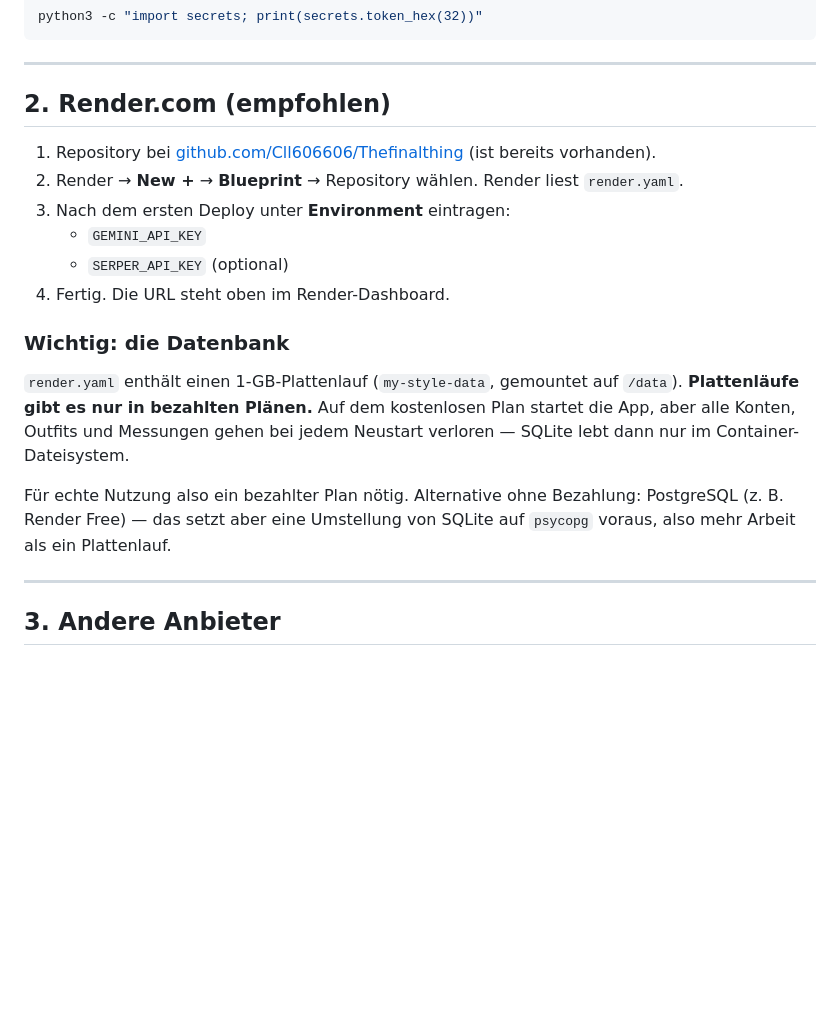
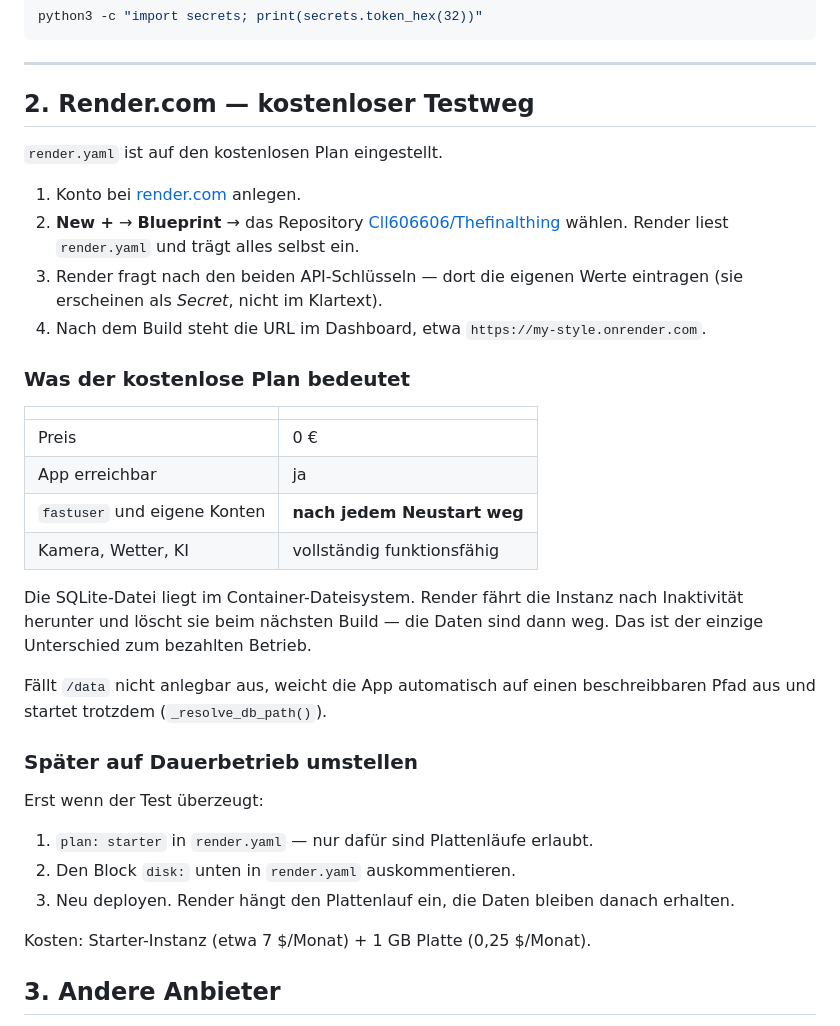
Before and after one commit to Cll606606/Thefinalthing, a Markdown page: DEPLOY.md, the part around the change. Rendered like a GitHub page; blank space fills up the shorter version.

Commit message:
DEPLOY.md auf den kostenlosen Render-Testweg umstellen

```diff
--- a/DEPLOY.md
+++ b/DEPLOY.md
@@ -26,27 +26,45 @@ python3 -c "import secrets; print(secrets.token_hex(32))"
 
 ---
 
-## 2. Render.com (empfohlen)
+## 2. Render.com — kostenloser Testweg
 
-1. Repository bei [github.com/Cll606606/Thefinalthing](https://github.com/Cll606606/Thefinalthing) (ist bereits vorhanden).
-2. Render → **New +** → **Blueprint** → Repository wählen. Render liest `render.yaml`.
-3. Nach dem ersten Deploy unter **Environment** eintragen:
-   - `GEMINI_API_KEY`
-   - `SERPER_API_KEY` (optional)
-4. Fertig. Die URL steht oben im Render-Dashboard.
+`render.yaml` ist auf den kostenlosen Plan eingestellt.
 
-### Wichtig: die Datenbank
+1. Konto bei [render.com](https://render.com) anlegen.
+2. **New +** → **Blueprint** → das Repository
+   [Cll606606/Thefinalthing](https://github.com/Cll606606/Thefinalthing) wählen.
+   Render liest `render.yaml` und trägt alles selbst ein.
+3. Render fragt nach den beiden API-Schlüsseln — dort die eigenen Werte
+   eintragen (sie erscheinen als *Secret*, nicht im Klartext).
+4. Nach dem Build steht die URL im Dashboard, etwa
+   `https://my-style.onrender.com`.
 
-`render.yaml` enthält einen 1-GB-Plattenlauf (`my-style-data`, gemountet auf
-`/data`). **Plattenläufe gibt es nur in bezahlten Plänen.** Auf dem kostenlosen
-Plan startet die App, aber alle Konten, Outfits und Messungen gehen bei jedem
-Neustart verloren — SQLite lebt dann nur im Container-Dateisystem.
+### Was der kostenlose Plan bedeutet
 
-Für echte Nutzung also ein bezahlter Plan nötig. Alternative ohne Bezahlung:
-PostgreSQL (z. B. Render Free) — das setzt aber eine Umstellung von SQLite auf
-`psycopg` voraus, also mehr Arbeit als ein Plattenlauf.
+| | |
+|---|---|
+| Preis | 0 € |
+| App erreichbar | ja |
+| `fastuser` und eigene Konten | **nach jedem Neustart weg** |
+| Kamera, Wetter, KI | vollständig funktionsfähig |
 
----
+Die SQLite-Datei liegt im Container-Dateisystem. Render fährt die Instanz
+nach Inaktivität herunter und löscht sie beim nächsten Build — die Daten
+sind dann weg. Das ist der einzige Unterschied zum bezahlten Betrieb.
+
+Fällt `/data` nicht anlegbar aus, weicht die App automatisch auf einen
+beschreibbaren Pfad aus und startet trotzdem (`_resolve_db_path()`).
+
+### Später auf Dauerbetrieb umstellen
+
+Erst wenn der Test überzeugt:
+
+1. `plan: starter` in `render.yaml` — nur dafür sind Plattenläufe erlaubt.
+2. Den Block `disk:` unten in `render.yaml` auskommentieren.
+3. Neu deployen. Render hängt den Plattenlauf ein, die Daten bleiben
+   danach erhalten.
+
+Kosten: Starter-Instanz (etwa 7 $/Monat) + 1 GB Platte (0,25 $/Monat).
 
 ## 3. Andere Anbieter
 
```
